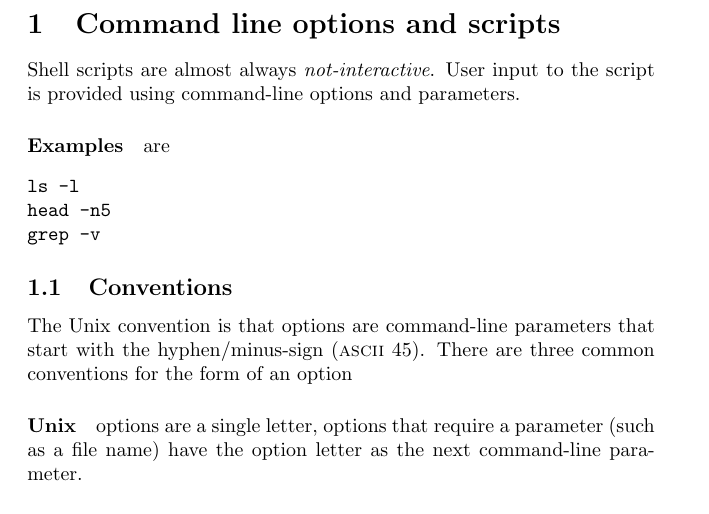
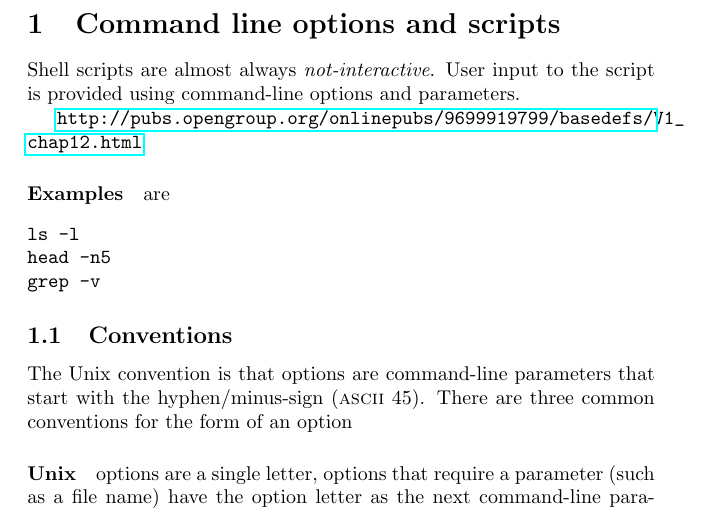
Before and after one commit to dr-alun-moon/unix, a LaTeX document (command-line-options.tex): part of page 2 of 5, cut so that both start at the same text. Compiled offline with pdfLaTeX.

```diff
--- a/command-line-options.tex
+++ b/command-line-options.tex
@@ -24,6 +24,8 @@
 \section{Command line options and scripts}
 Shell scripts are almost always \emph{not-interactive}.
 User input to the script is provided using command-line options and parameters.
+
+\url{http://pubs.opengroup.org/onlinepubs/9699919799/basedefs/V1_chap12.html}
 
 \paragraph{Examples} are
 \begin{verbatim}
```
Also changed, not shown: README.md (deleted), 4 other files.
